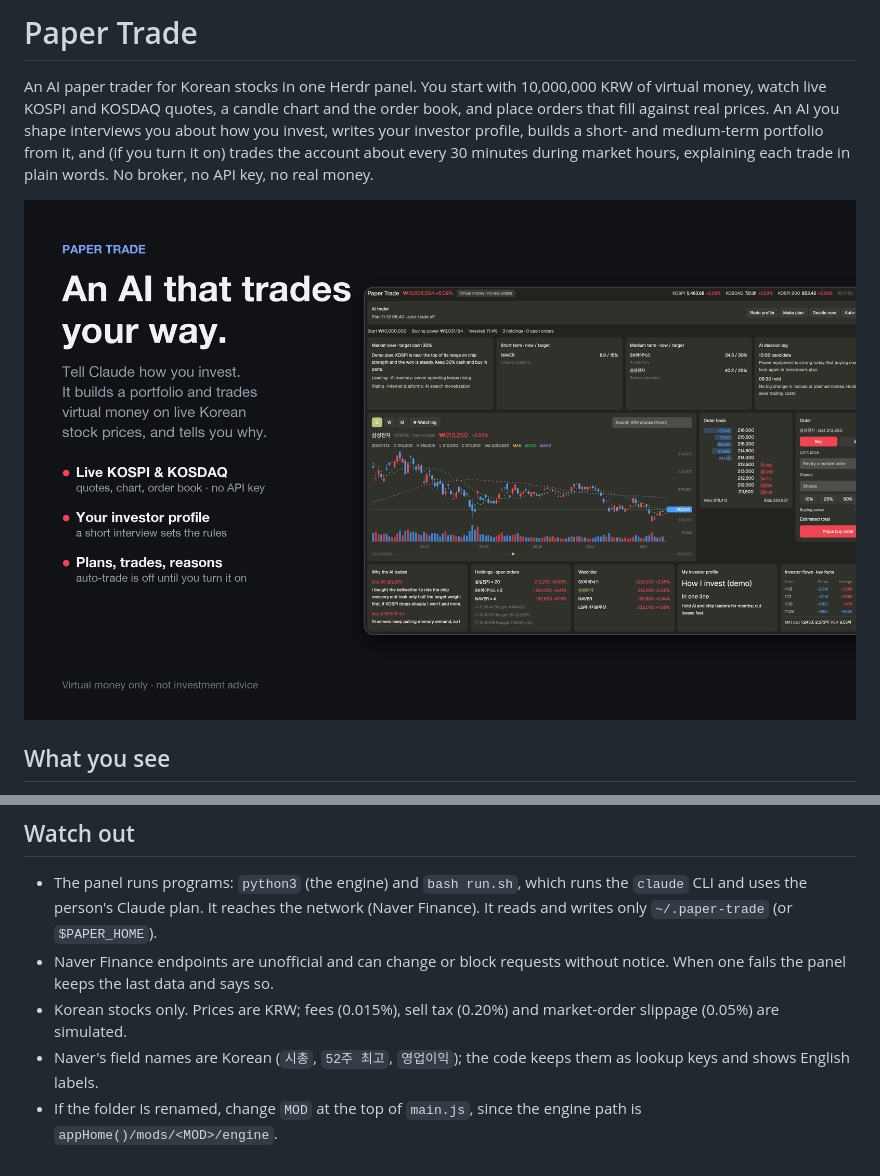
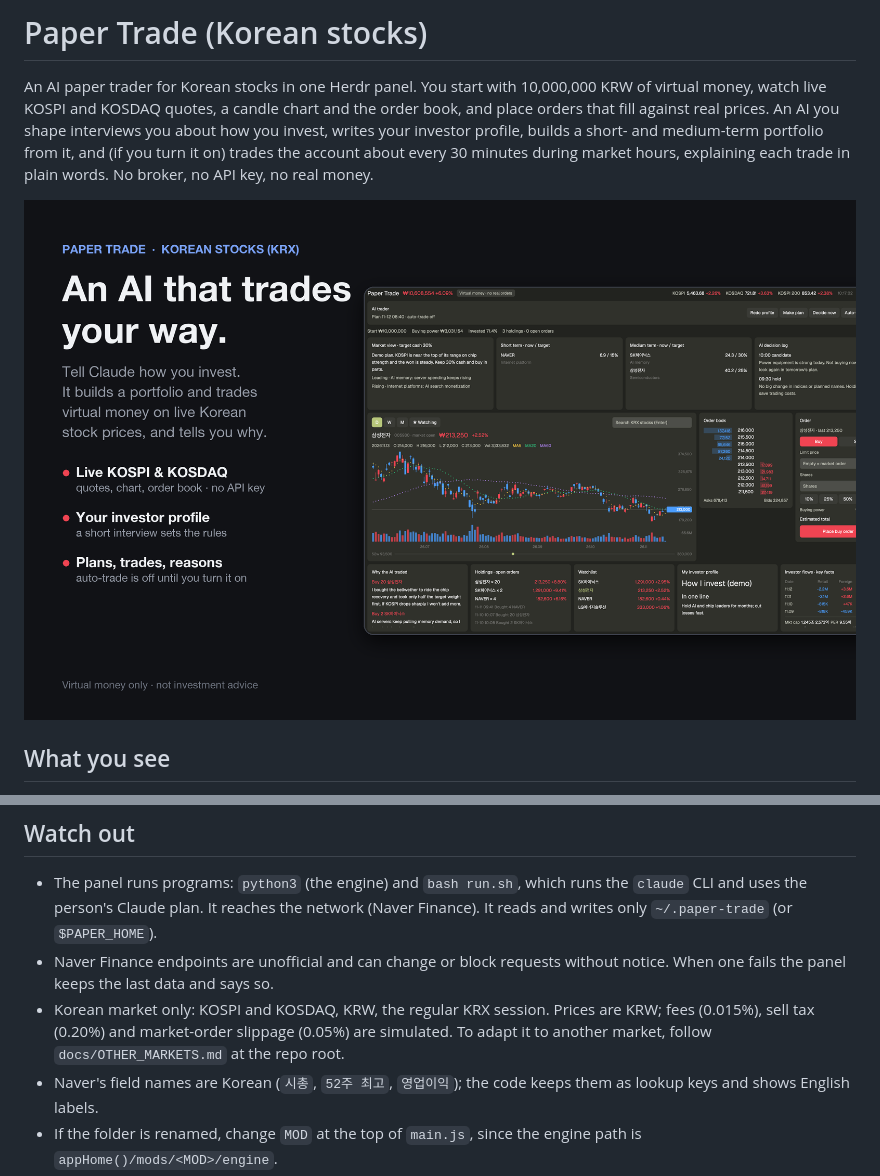
Before and after one commit to dotoridot/paper-trade, a Markdown page: paper-trade/RECIPE.md, 2 parts joined by grey strips. GitHub-like rendering; pictures changed too: paper-trade/preview.png.

```diff
--- a/paper-trade/RECIPE.md
+++ b/paper-trade/RECIPE.md
@@ -1,4 +1,4 @@
-# Paper Trade
+# Paper Trade (Korean stocks)
 
 An AI paper trader for Korean stocks in one Herdr panel. You start with 10,000,000 KRW of virtual money, watch live KOSPI and KOSDAQ quotes, a candle chart and the order book, and place orders that fill against real prices. An AI you shape interviews you about how you invest, writes your investor profile, builds a short- and medium-term portfolio from it, and (if you turn it on) trades the account about every 30 minutes during market hours, explaining each trade in plain words. No broker, no API key, no real money.
 
@@ -39,7 +39,7 @@ Top to bottom, 10px padding, 8px gaps, cards are `surface` with 8px radius:
 
 - The panel runs programs: `python3` (the engine) and `bash run.sh`, which runs the `claude` CLI and uses the person's Claude plan. It reaches the network (Naver Finance). It reads and writes only `~/.paper-trade` (or `$PAPER_HOME`).
 - Naver Finance endpoints are unofficial and can change or block requests without notice. When one fails the panel keeps the last data and says so.
-- Korean stocks only. Prices are KRW; fees (0.015%), sell tax (0.20%) and market-order slippage (0.05%) are simulated.
+- Korean market only: KOSPI and KOSDAQ, KRW, the regular KRX session. Prices are KRW; fees (0.015%), sell tax (0.20%) and market-order slippage (0.05%) are simulated. To adapt it to another market, follow `docs/OTHER_MARKETS.md` at the repo root.
 - Naver's field names are Korean (`시총`, `52주 최고`, `영업이익`); the code keeps them as lookup keys and shows English labels.
 - If the folder is renamed, change `MOD` at the top of `main.js`, since the engine path is `appHome()/mods/<MOD>/engine`.
 - `exec` gives 30 seconds; anything longer must go through `run.sh start`.
```
Also changed, not shown: README.md (+4 -3 lines), docs/OTHER_MARKETS.md (added, +73 -0 lines).
